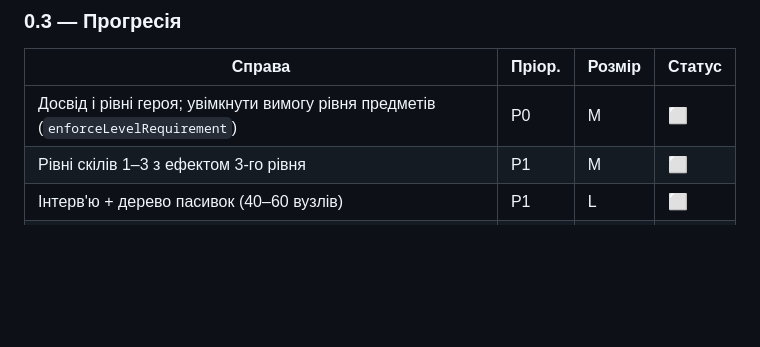
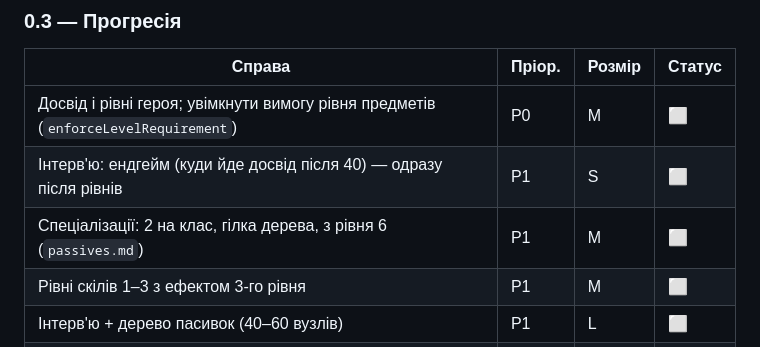
Before and after one commit to BlackUserSide/arpg_lost, a Markdown page: docs/roadmap.md, the part around the change. Drawn GitHub-style; blank space fills up the shorter version.

Commit message:
Add progression and passives design docs (levels, specializations)
Co-Authored-By: Claude Opus 5.5 <noreply@anthropic.com>
Claude-Session: https://claude.ai/code/session_01XJj8tDEHgNX7fwN9CH8HjV

```diff
--- a/docs/roadmap.md
+++ b/docs/roadmap.md
@@ -47,6 +47,8 @@
 | Справа | Пріор. | Розмір | Статус |
 |---|---|---|---|
 | Досвід і рівні героя; увімкнути вимогу рівня предметів (`enforceLevelRequirement`) | P0 | M | ⬜ |
+| Інтерв'ю: ендгейм (куди йде досвід після 40) — одразу після рівнів | P1 | S | ⬜ |
+| Спеціалізації: 2 на клас, гілка дерева, з рівня 6 (`passives.md`) | P1 | M | ⬜ |
 | Рівні скілів 1–3 з ефектом 3-го рівня | P1 | M | ⬜ |
 | Інтерв'ю + дерево пасивок (40–60 вузлів) | P1 | L | ⬜ |
 | Модифікатори скілів (2 слоти) | P1 | M | ⬜ |
```
Also changed, not shown: docs/design/passives.md (added, +45 -0 lines), docs/design/progression.md (added, +48 -0 lines).
